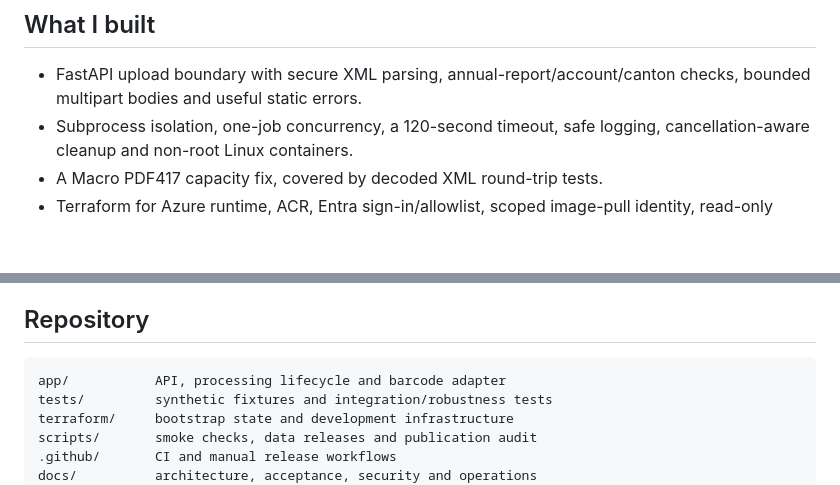
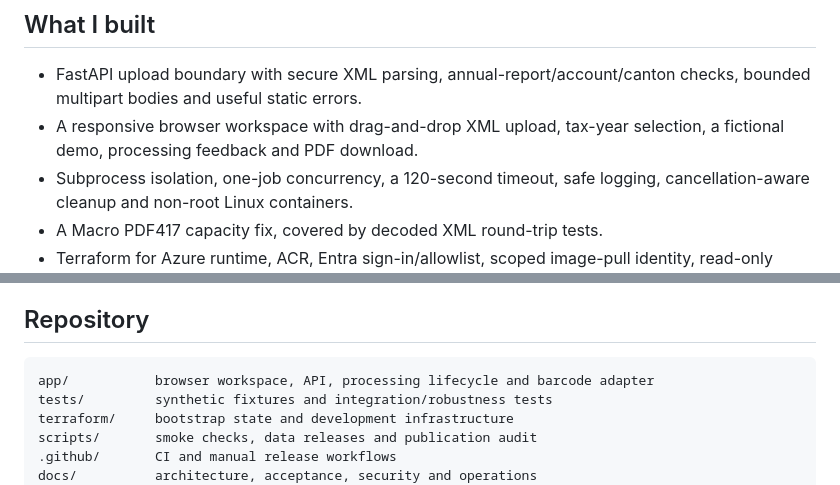
Before and after one commit to manufz/swiss-broker-tax-platform, a Markdown page: README.md, 2 parts joined by grey strips. Rendered like a GitHub page; blank space fills up the shorter version.

````diff
--- a/README.md
+++ b/README.md
@@ -13,6 +13,8 @@ processing isolation, observability and cost controls.
 
 - FastAPI upload boundary with secure XML parsing, annual-report/account/canton
   checks, bounded multipart bodies and useful static errors.
+- A responsive browser workspace with drag-and-drop XML upload, tax-year
+  selection, a fictional demo, processing feedback and PDF download.
 - Subprocess isolation, one-job concurrency, a 120-second timeout, safe logging,
   cancellation-aware cleanup and non-root Linux containers.
 - A Macro PDF417 capacity fix, covered by decoded XML round-trip tests.
@@ -141,7 +151,7 @@ Docker, Azure sign-in, denial checks, cold starts, alerts and actual PDF import.
 ## Repository
 
 ```text
-app/           API, processing lifecycle and barcode adapter
+app/           browser workspace, API, processing lifecycle and barcode adapter
 tests/         synthetic fixtures and integration/robustness tests
 terraform/     bootstrap state and development infrastructure
 scripts/       smoke checks, data releases and publication audit
````
Also changed, not shown: other parts of README.md (+13 -5 lines), docs/authentication.md (+4 -2 lines), docs/browser-workspace.md (added, +67 -0 lines), docs/assets/upload-workspace.jpg (added), 11 other files.
